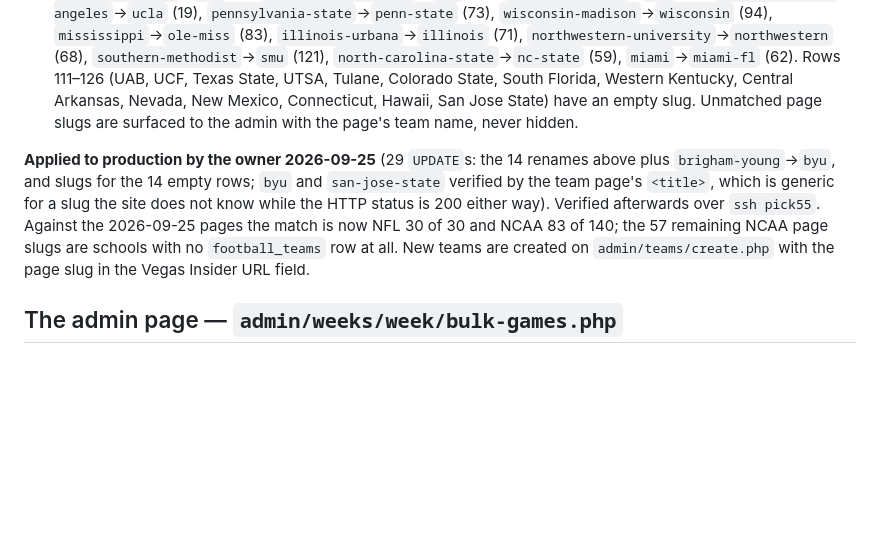
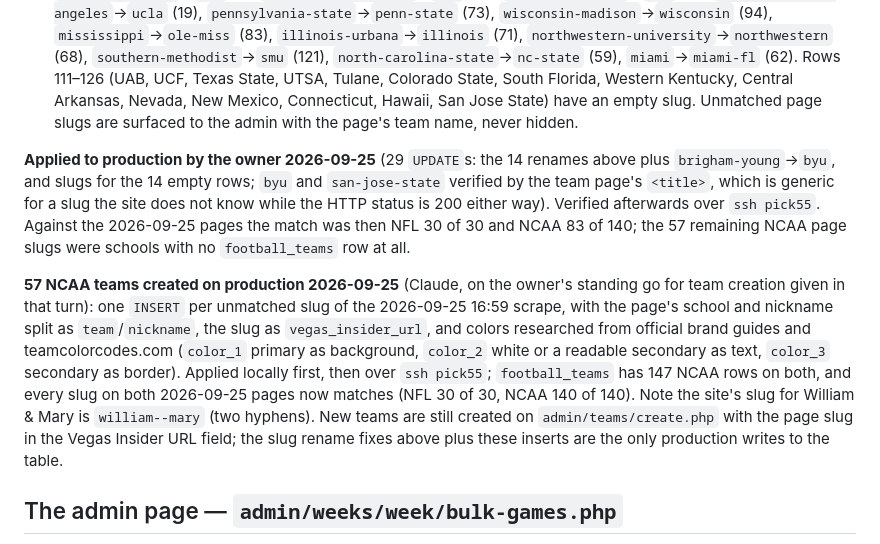
Before and after one commit to utexasscott/pick55, a Markdown page: docs/odds-scraper.md, the part around the change. GitHub-like rendering; blank space fills up the shorter version.

Commit message:
Doc: 57 NCAA teams created on production from the 2026-09-25 scrape
Co-Authored-By: Claude Fable 5.1 <noreply@anthropic.com>

```diff
--- a/docs/odds-scraper.md
+++ b/docs/odds-scraper.md
@@ -58,7 +58,9 @@ Measured 2026-09-25 against fresh fetches: NFL 15 games, NCAA 70 games (71 on th
 - NFL: 29 of 30 page slugs match; the miss is `commanders` (row 29 still carries `redskins`). The owner fixes it on the team edit page `admin/teams/team/index.php?id=29`.
 - NCAA: 57 of 140 page slugs match. Many misses are schools the pool never uses, but these DB rows carry a slug the site no longer uses and will stay unmatched until edited in the admin UI: `texas-austin`→`texas` (id 12), `louisiana-state`→`lsu` (2), `southern-california`→`usc` (13), `texas-christian`→`tcu` (17), `california-los-angeles`→`ucla` (19), `pennsylvania-state`→`penn-state` (73), `wisconsin-madison`→`wisconsin` (94), `mississippi`→`ole-miss` (83), `illinois-urbana`→`illinois` (71), `northwestern-university`→`northwestern` (68), `southern-methodist`→`smu` (121), `north-carolina-state`→`nc-state` (59), `miami`→`miami-fl` (62). Rows 111–126 (UAB, UCF, Texas State, UTSA, Tulane, Colorado State, South Florida, Western Kentucky, Central Arkansas, Nevada, New Mexico, Connecticut, Hawaii, San Jose State) have an empty slug. Unmatched page slugs are surfaced to the admin with the page's team name, never hidden.
 
-**Applied to production by the owner 2026-09-25** (29 `UPDATE`s: the 14 renames above plus `brigham-young`→`byu`, and slugs for the 14 empty rows; `byu` and `san-jose-state` verified by the team page's `<title>`, which is generic for a slug the site does not know while the HTTP status is 200 either way). Verified afterwards over `ssh pick55`. Against the 2026-09-25 pages the match is now NFL 30 of 30 and NCAA 83 of 140; the 57 remaining NCAA page slugs are schools with no `football_teams` row at all. New teams are created on `admin/teams/create.php` with the page slug in the Vegas Insider URL field.
+**Applied to production by the owner 2026-09-25** (29 `UPDATE`s: the 14 renames above plus `brigham-young`→`byu`, and slugs for the 14 empty rows; `byu` and `san-jose-state` verified by the team page's `<title>`, which is generic for a slug the site does not know while the HTTP status is 200 either way). Verified afterwards over `ssh pick55`. Against the 2026-09-25 pages the match was then NFL 30 of 30 and NCAA 83 of 140; the 57 remaining NCAA page slugs were schools with no `football_teams` row at all.
+
+**57 NCAA teams created on production 2026-09-25** (Claude, on the owner's standing go for team creation given in that turn): one `INSERT` per unmatched slug of the 2026-09-25 16:59 scrape, with the page's school and nickname split as `team`/`nickname`, the slug as `vegas_insider_url`, and colors researched from official brand guides and teamcolorcodes.com (`color_1` primary as background, `color_2` white or a readable secondary as text, `color_3` secondary as border). Applied locally first, then over `ssh pick55`; `football_teams` has 147 NCAA rows on both, and every slug on both 2026-09-25 pages now matches (NFL 30 of 30, NCAA 140 of 140). Note the site's slug for William & Mary is `william--mary` (two hyphens). New teams are still created on `admin/teams/create.php` with the page slug in the Vegas Insider URL field; the slug rename fixes above plus these inserts are the only production writes to the table.
 
 ## The admin page — `admin/weeks/week/bulk-games.php`
 
```
